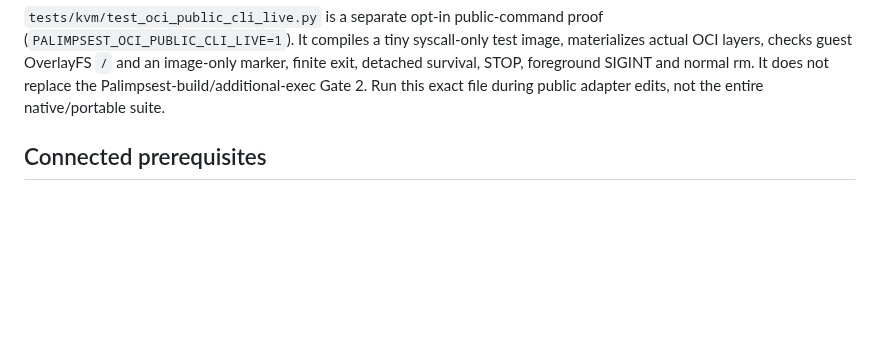
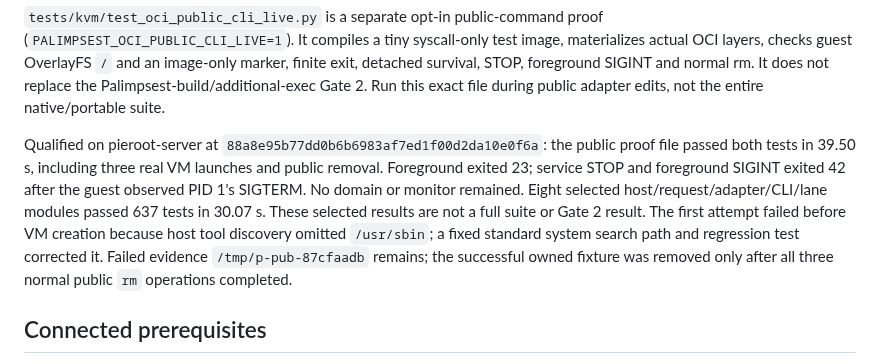
Before and after one commit to openstack-afterglow/palimpsest, a Markdown page: docs/oci-public-runtime-roadmap.md, the part around the change. Drawn GitHub-style; blank space fills up the shorter version.

Commit message:
docs: record public OCI lifecycle server qualification

```diff
--- a/docs/oci-public-runtime-roadmap.md
+++ b/docs/oci-public-runtime-roadmap.md
@@ -61,6 +61,17 @@ materializes actual OCI layers, checks guest OverlayFS `/` and an image-only
 marker, finite exit, detached survival, STOP, foreground SIGINT and normal rm.
 It does not replace the Palimpsest-build/additional-exec Gate 2. Run this exact
 file during public adapter edits, not the entire native/portable suite.
+
+Qualified on pieroot-server at `88a8e95b77dd0b6b6983af7ed1f00d2da10e0f6a`:
+the public proof file passed both tests in 39.50 s, including three real VM
+launches and public removal. Foreground exited 23; service STOP and foreground
+SIGINT exited 42 after the guest observed PID 1's SIGTERM. No domain or monitor
+remained. Eight selected host/request/adapter/CLI/lane modules passed 637 tests
+in 30.07 s. These selected results are not a full suite or Gate 2 result.
+The first attempt failed before VM creation because host tool discovery omitted
+`/usr/sbin`; a fixed standard system search path and regression test corrected
+it. Failed evidence `/tmp/p-pub-87cfaadb` remains; the successful owned fixture
+was removed only after all three normal public `rm` operations completed.
 
 ## Connected prerequisites
 
```
